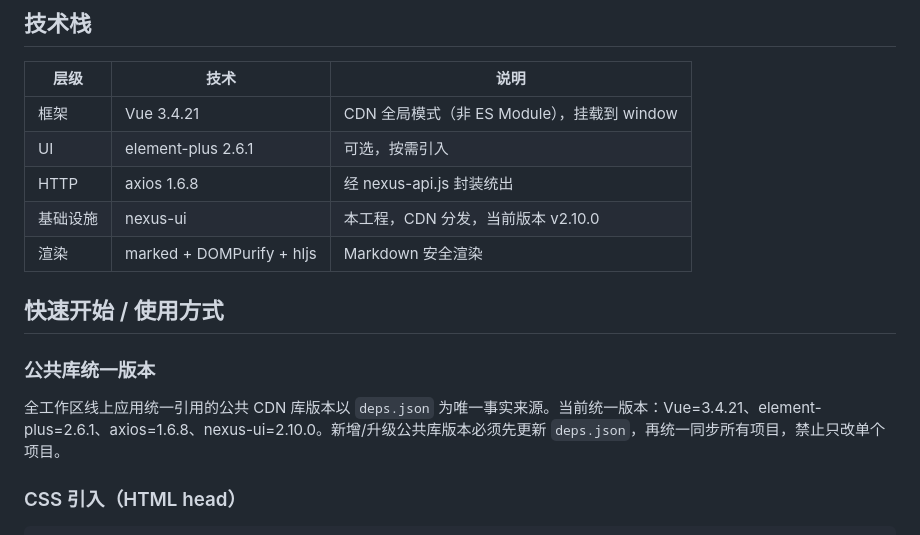
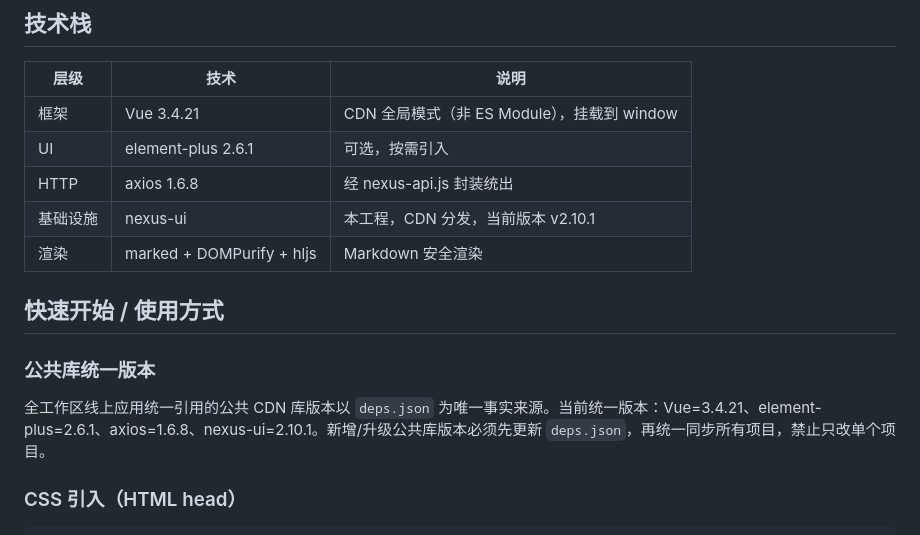
Before and after one commit to intohole/nexus-ui, a Markdown page: README.md, the part around one of its changes. GitHub-like rendering.

Commit message:
docs(deps): nexus-ui 文档版本号同步到 v2.10.1

```diff
--- a/README.md
+++ b/README.md
@@ -23,14 +23,14 @@ Nexus UI（Nexus Design System）是一套基于 Vue 3 CDN 全局模式的前端
 | 框架 | Vue 3.4.21 | CDN 全局模式（非 ES Module），挂载到 window |
 | UI | element-plus 2.6.1 | 可选，按需引入 |
 | HTTP | axios 1.6.8 | 经 nexus-api.js 封装统出 |
-| 基础设施 | nexus-ui | 本工程，CDN 分发，当前版本 v2.10.0 |
+| 基础设施 | nexus-ui | 本工程，CDN 分发，当前版本 v2.10.1 |
 | 渲染 | marked + DOMPurify + hljs | Markdown 安全渲染 |
 
 ## 快速开始 / 使用方式
 
 ### 公共库统一版本
 
-全工作区线上应用统一引用的公共 CDN 库版本以 `deps.json` 为唯一事实来源。当前统一版本：Vue=3.4.21、element-plus=2.6.1、axios=1.6.8、nexus-ui=2.10.0。新增/升级公共库版本必须先更新 `deps.json`，再统一同步所有项目，禁止只改单个项目。
+全工作区线上应用统一引用的公共 CDN 库版本以 `deps.json` 为唯一事实来源。当前统一版本：Vue=3.4.21、element-plus=2.6.1、axios=1.6.8、nexus-ui=2.10.1。新增/升级公共库版本必须先更新 `deps.json`，再统一同步所有项目，禁止只改单个项目。
 
 ### CSS 引入（HTML head）
 
```
Also changed, not shown: other parts of README.md (+5 -5 lines).
